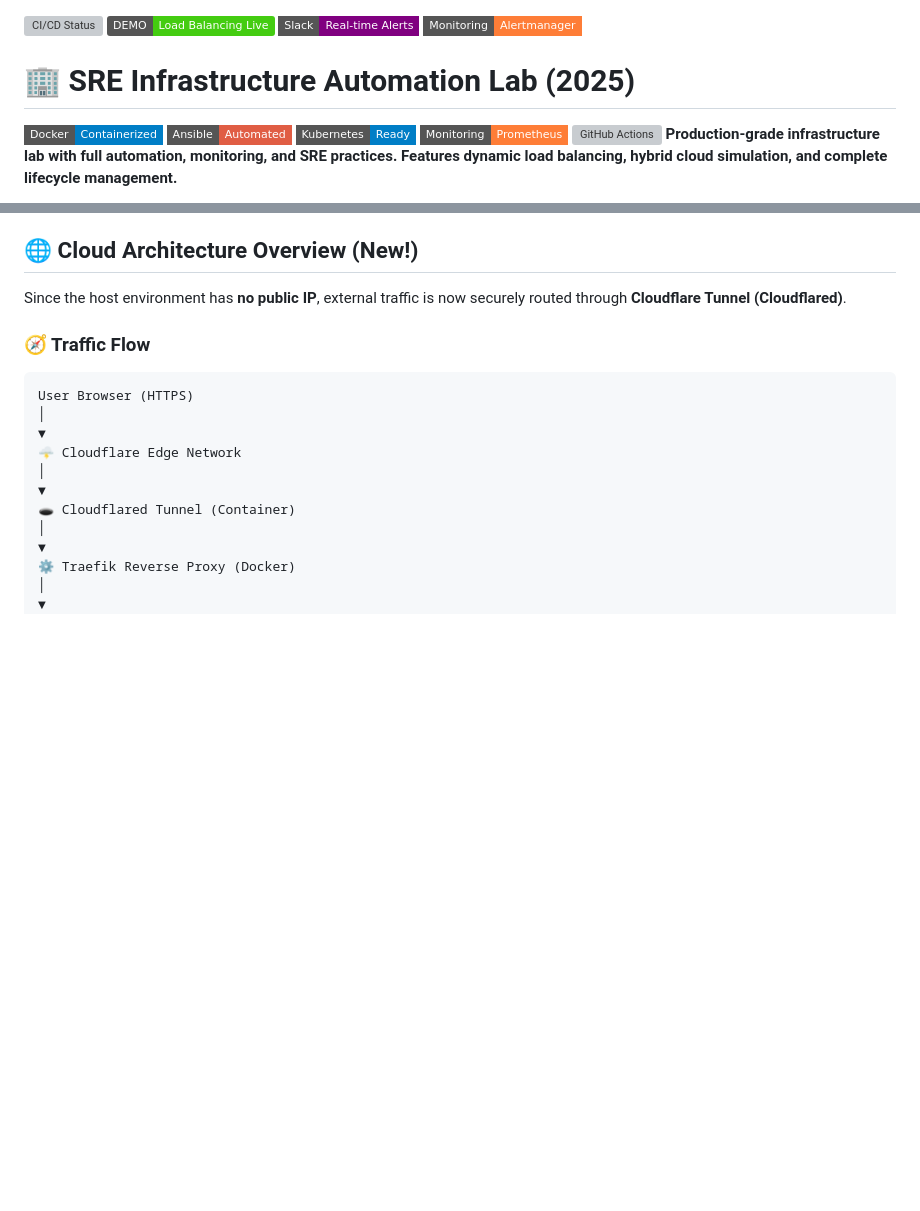
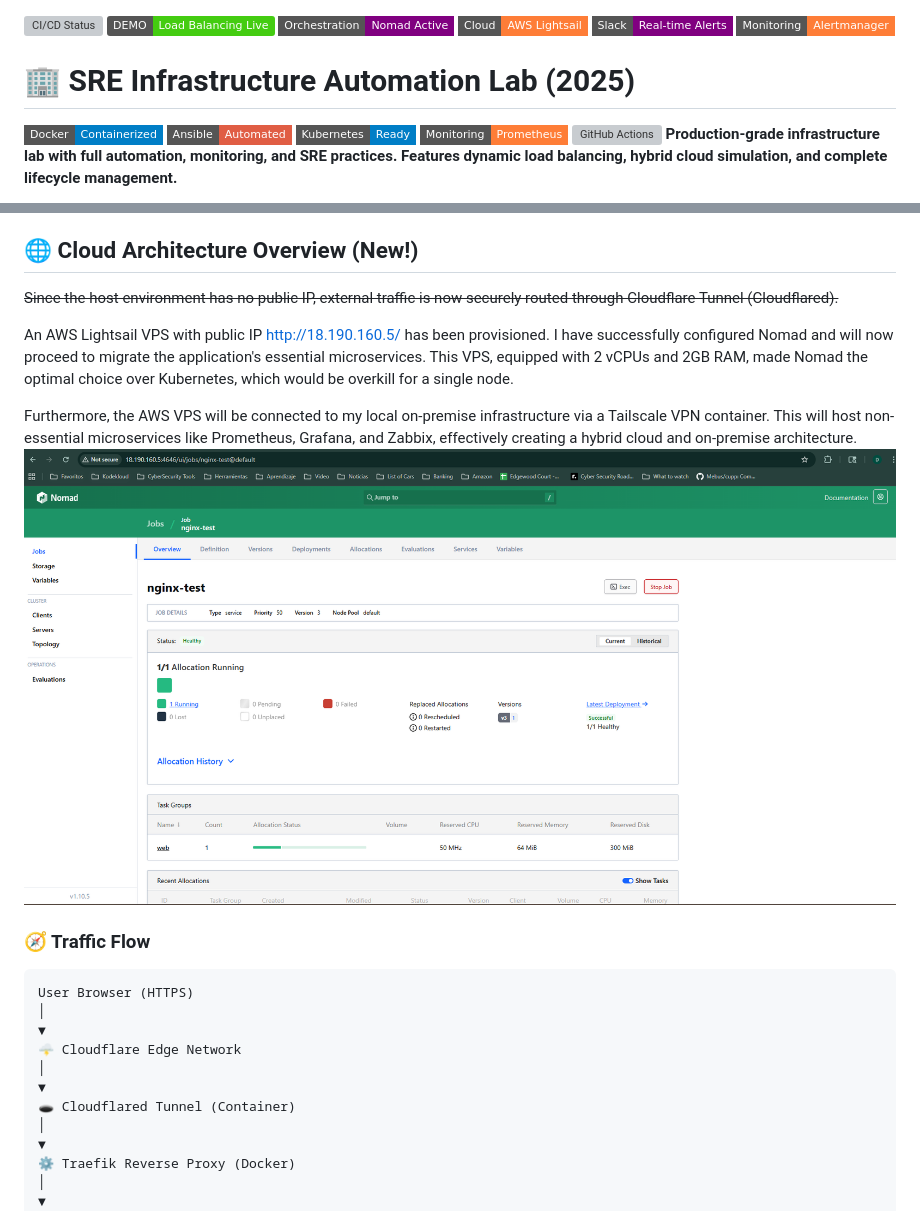
Before and after one commit to diegorlopezm/sre-infra-simulation-lab, a Markdown page: README.md, 2 parts joined by grey strips. Rendered like a GitHub page; pictures changed too: image-9.png (added); badges without logos; blank space fills up the shorter version; grey boxes are pictures that could not be loaded.

Commit message:
feat: Add Nomad orchestration to hybrid infrastructure
- Add Nomad cluster configuration for AWS Lightsail
- Include nginx test job for container orchestration
- Add setup script for automated Nomad deployment
- Update documentation for hybrid cloud architecture
- Prepare infrastructure for multi-orchestrator deployment

````diff
--- a/README.md
+++ b/README.md
@@ -1,5 +1,7 @@
 [![CI/CD Status](https://github.com/diegorlopezm/sre-infra-simulation-lab/actions/workflows/deploy.yml/badge.svg)](https://github.com/diegorlopezm/sre-infra-simulation-lab/actions)
 [![Live Demo](https://img.shields.io/badge/DEMO-Load_Balancing_Live-success)](https://blog.diegoricardo.dev)
+[![Nomad](https://img.shields.io/badge/Orchestration-Nomad_Active-purple?logo=nomad&style=flat-square)](http://18.190.160.5:4646)
+[![AWS Lightsail](https://img.shields.io/badge/Cloud-AWS_Lightsail-orange?logo=amazonaws&style=flat-square)](https://aws.amazon.com/lightsail/)
 [![Slack Notifications](https://img.shields.io/badge/Slack-Real--time_Alerts-purple?logo=slack&style=flat-square)](https://slack.com)
 [![Alertmanager](https://img.shields.io/badge/Monitoring-Alertmanager-orange?logo=prometheus&style=flat-square)](https://prometheus.io/docs/alerting/latest/alertmanager/)
 # 🏢 SRE Infrastructure Automation Lab (2025)
@@ -26,8 +28,12 @@
 ---
 ![demo](image-8.png)
 ## 🌐 Cloud Architecture Overview (New!)
-Since the host environment has **no public IP**, external traffic is now securely routed through **Cloudflare Tunnel (Cloudflared)**.
+~~Since the host environment has no public IP, external traffic is now securely routed through Cloudflare Tunnel (Cloudflared).~~
 
+An AWS Lightsail VPS with public IP http://18.190.160.5/ has been provisioned. I have successfully configured Nomad and will now proceed to migrate the application's essential microservices. This VPS, equipped with 2 vCPUs and 2GB RAM, made Nomad the optimal choice over Kubernetes, which would be overkill for a single node.
+
+Furthermore, the AWS VPS will be connected to my local on-premise infrastructure via a Tailscale VPN container. This will host non-essential microservices like Prometheus, Grafana, and Zabbix, effectively creating a hybrid cloud and on-premise architecture.
+![alt text](image-9.png)
 ### 🧭 Traffic Flow
 ```
 User Browser (HTTPS)
````
Also changed, not shown: 3 other files.
